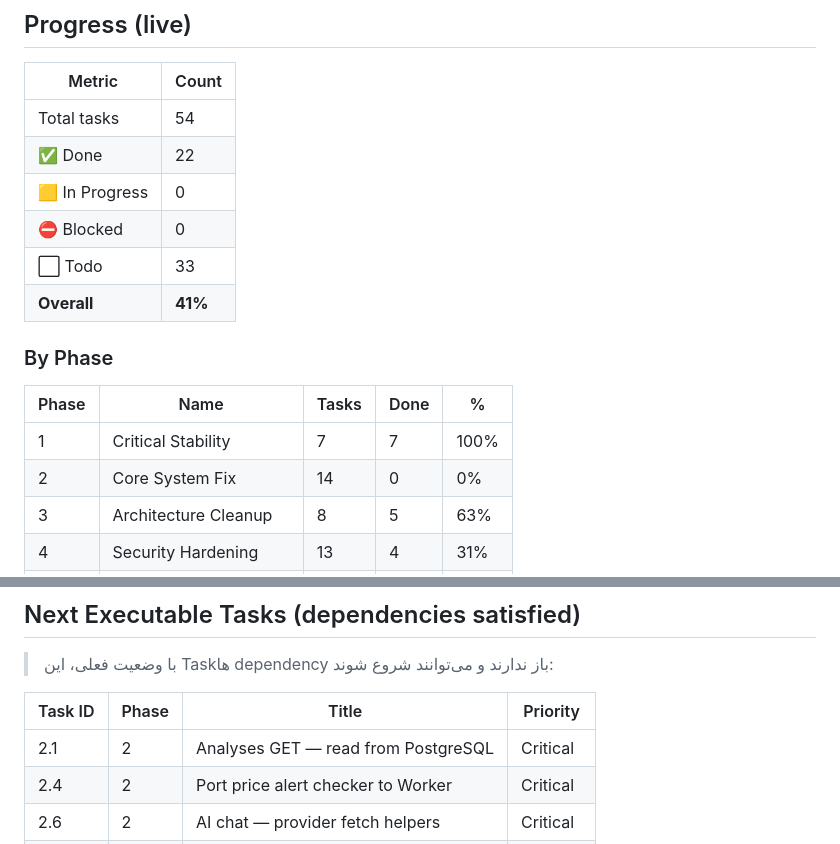
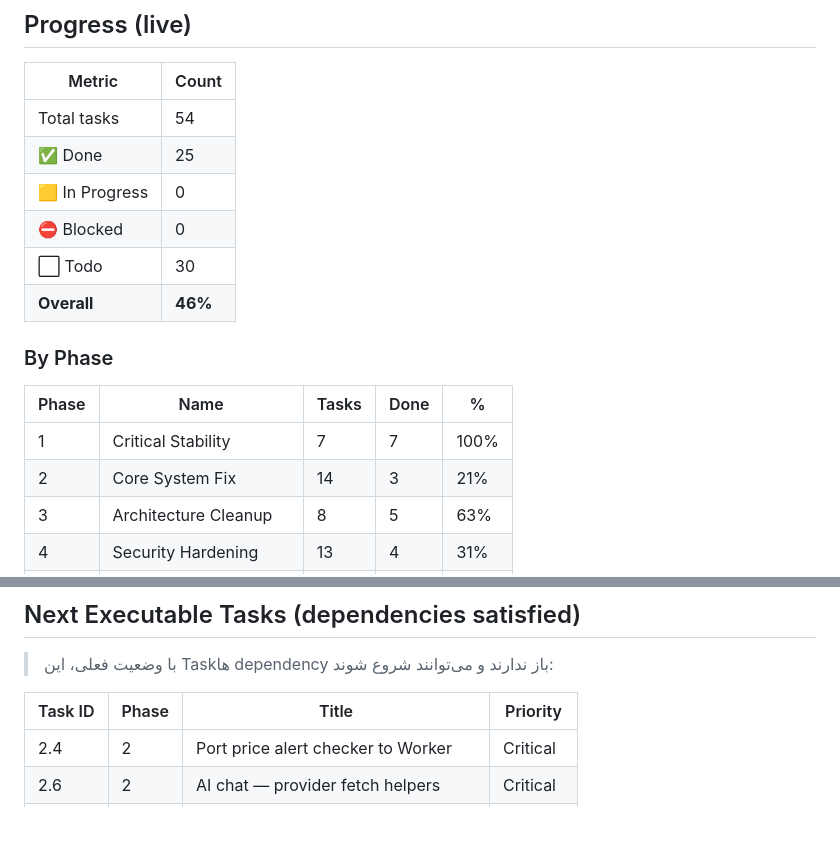
Before and after one commit to amirkamary7-eng/amir-btc-assistant, a Markdown page: TASK_BOARD.md, 2 parts joined by grey strips. GitHub-like rendering; blank space fills up the shorter version.

```diff
--- a/TASK_BOARD.md
+++ b/TASK_BOARD.md
@@ -44,18 +44,18 @@
 | Metric | Count |
 |--------|-------|
 | Total tasks | 54 |
-| ✅ Done | 22 |
+| ✅ Done | 25 |
 | 🟨 In Progress | 0 |
 | ⛔ Blocked | 0 |
-| ⬜ Todo | 33 |
-| **Overall** | **41%** |
+| ⬜ Todo | 30 |
+| **Overall** | **46%** |
 
 ### By Phase
 
 | Phase | Name | Tasks | Done | % |
 |-------|------|-------|------|---|
 | 1 | Critical Stability | 7 | 7 | 100% |
-| 2 | Core System Fix | 14 | 0 | 0% |
+| 2 | Core System Fix | 14 | 3 | 21% |
 | 3 | Architecture Cleanup | 8 | 5 | 63% |
 | 4 | Security Hardening | 13 | 4 | 31% |
 | 5 | Optimization & Cleanup | 12 | 6 | 50% |
@@ -157,7 +157,6 @@ Phase 4 ─► Phase 5:
 
 | Task ID | Phase | Title | Priority |
 |---------|-------|-------|----------|
-| 2.1 | 2 | Analyses GET — read from PostgreSQL | Critical |
 | 2.4 | 2 | Port price alert checker to Worker | Critical |
 | 2.6 | 2 | AI chat — provider fetch helpers | Critical |
 | 2.11 | 2 | Webhook secret validation — Worker | High |
```
Also changed, not shown: other parts of TASK_BOARD.md (+3 -3 lines), PROGRESS.md (+8 -6 lines).
